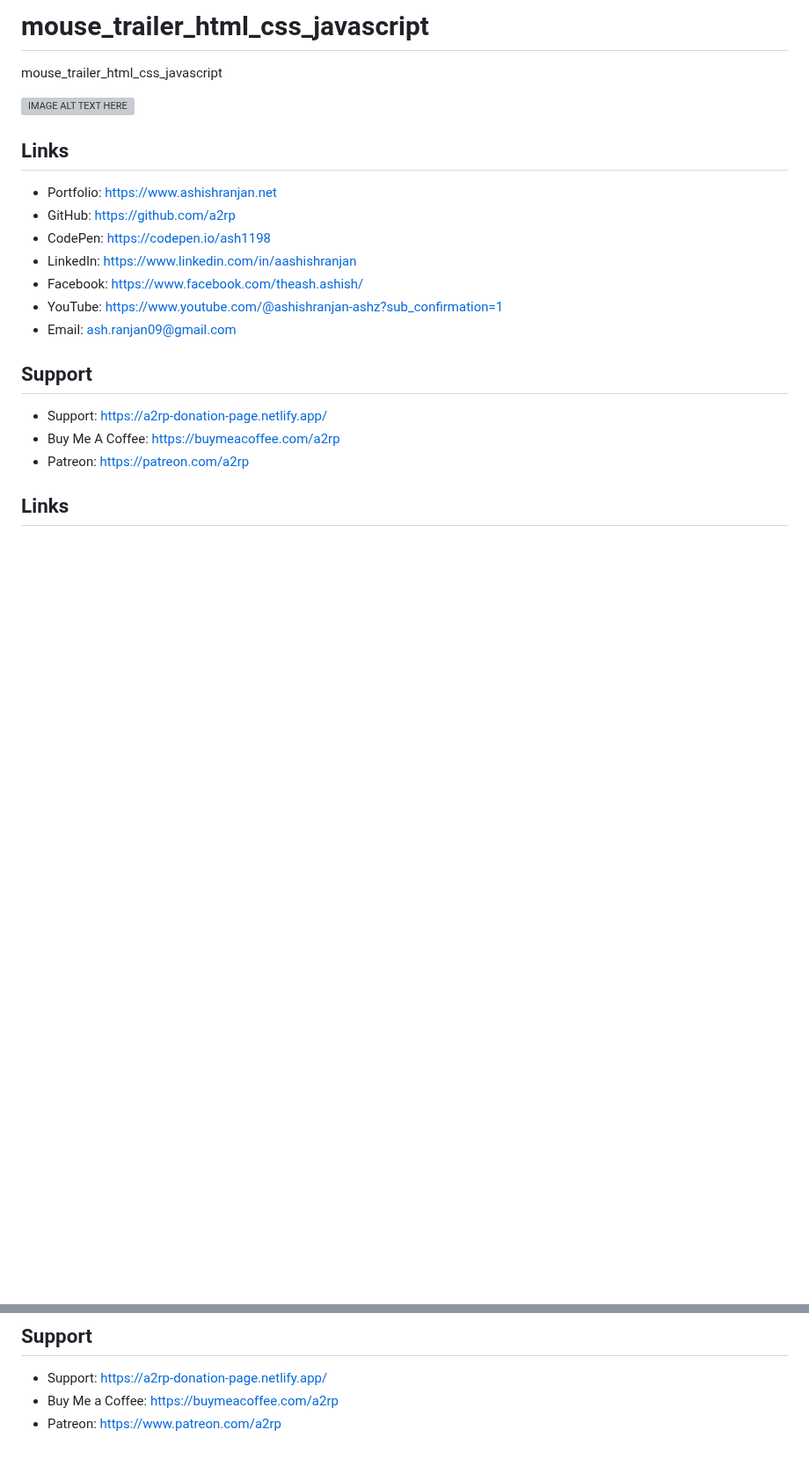
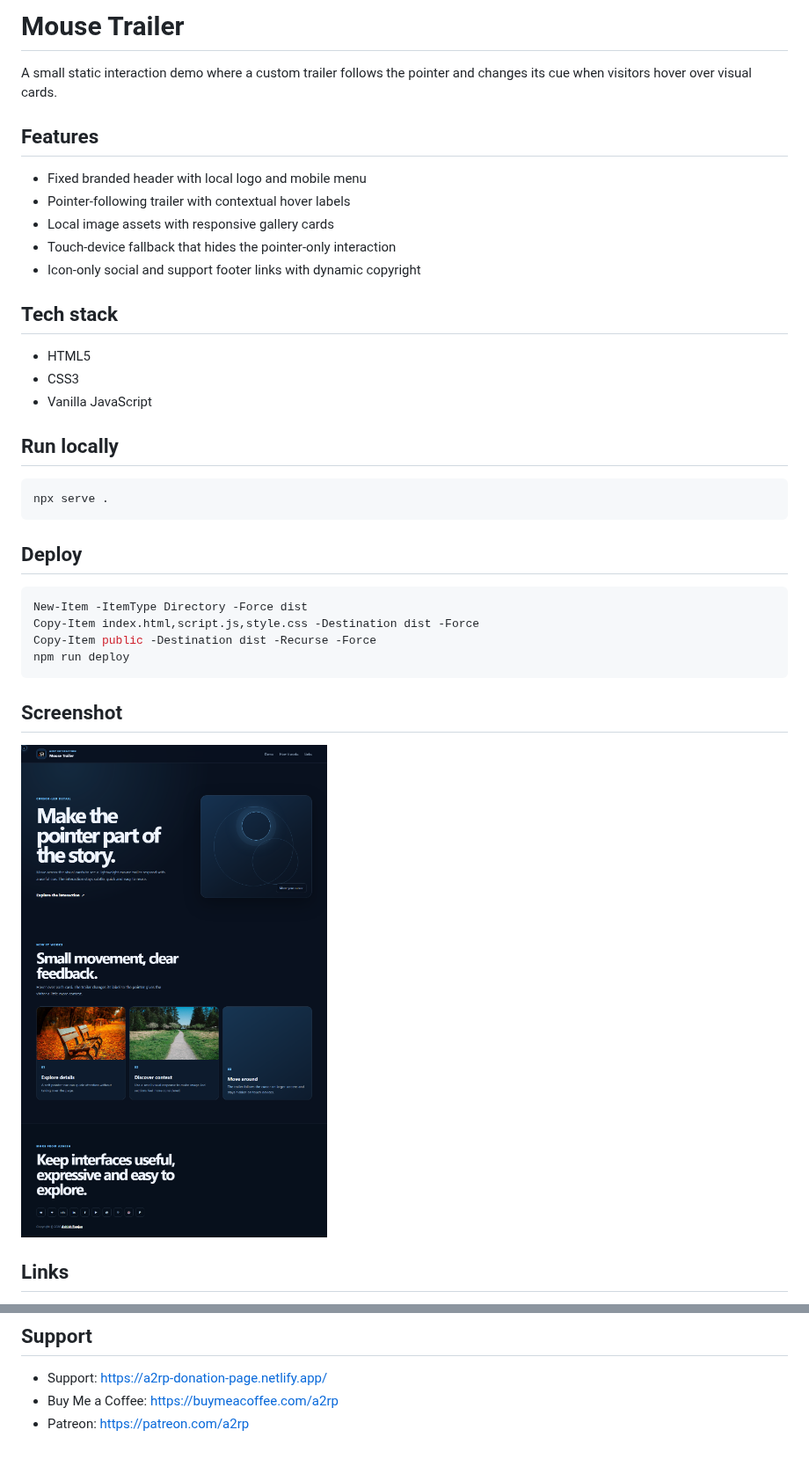
Before and after one commit to a2rp/mouse_trailer_html_css_javascript, a Markdown page: README.md, 2 parts joined by grey strips. Shown at 88% size. Drawn GitHub-style; pictures changed too: screenshot.png (added); blank space fills up the shorter version; grey boxes are pictures that could not be loaded.

Commit message:
Modernize mouse trailer demo

````diff
--- a/README.md
+++ b/README.md
@@ -1,26 +1,39 @@
-# mouse_trailer_html_css_javascript
-mouse_trailer_html_css_javascript
+# Mouse Trailer
 
-<!--https://youtu.be/4fXIcMVFE3Q//-->
-[![IMAGE ALT TEXT HERE](https://img.youtube.com/vi/4fXIcMVFE3Q/0.jpg)](https://www.youtube.com/watch?v=4fXIcMVFE3Q)
+A small static interaction demo where a custom trailer follows the pointer and changes its cue when visitors hover over visual cards.
 
+## Features
 
-## Links
+- Fixed branded header with local logo and mobile menu
+- Pointer-following trailer with contextual hover labels
+- Local image assets with responsive gallery cards
+- Touch-device fallback that hides the pointer-only interaction
+- Icon-only social and support footer links with dynamic copyright
 
-- Portfolio: [https://www.ashishranjan.net](https://www.ashishranjan.net)
-- GitHub: [https://github.com/a2rp](https://github.com/a2rp)
-- CodePen: [https://codepen.io/ash1198](https://codepen.io/ash1198)
-- LinkedIn: [https://www.linkedin.com/in/aashishranjan](https://www.linkedin.com/in/aashishranjan)
-- Facebook: [https://www.facebook.com/theash.ashish/](https://www.facebook.com/theash.ashish/)
-- YouTube: [https://www.youtube.com/@ashishranjan-ashz?sub_confirmation=1](https://www.youtube.com/@ashishranjan-ashz?sub_confirmation=1)
-- Email: [ash.ranjan09@gmail.com](mailto:ash.ranjan09@gmail.com)
+## Tech stack
 
-## Support
+- HTML5
+- CSS3
+- Vanilla JavaScript
 
-- Support: [https://a2rp-donation-page.netlify.app/](https://a2rp-donation-page.netlify.app/)
-- Buy Me A Coffee: [https://buymeacoffee.com/a2rp](https://buymeacoffee.com/a2rp)
-- Patreon: [https://patreon.com/a2rp](https://patreon.com/a2rp)
-<!-- Project links -->
+## Run locally
+
+```bash
+npx serve .
+```
+
+## Deploy
+
+```powershell
+New-Item -ItemType Directory -Force dist
+Copy-Item index.html,script.js,style.css -Destination dist -Force
+Copy-Item public -Destination dist -Recurse -Force
+npm run deploy
+```
+
+## Screenshot
+
+![Mouse trailer preview](screenshot.png)
 
 ## Links
 
@@ -38,4 +51,4 @@ mouse_trailer_html_css_javascript
 
 - Support: [https://a2rp-donation-page.netlify.app/](https://a2rp-donation-page.netlify.app/)
 - Buy Me a Coffee: [https://buymeacoffee.com/a2rp](https://buymeacoffee.com/a2rp)
-- Patreon: [https://www.patreon.com/a2rp](https://www.patreon.com/a2rp)
+- Patreon: [https://patreon.com/a2rp](https://patreon.com/a2rp)
````
Also changed, not shown: public/gallery-architecture.jpg (added), public/gallery-landscape.jpg (added), 8 other files.
